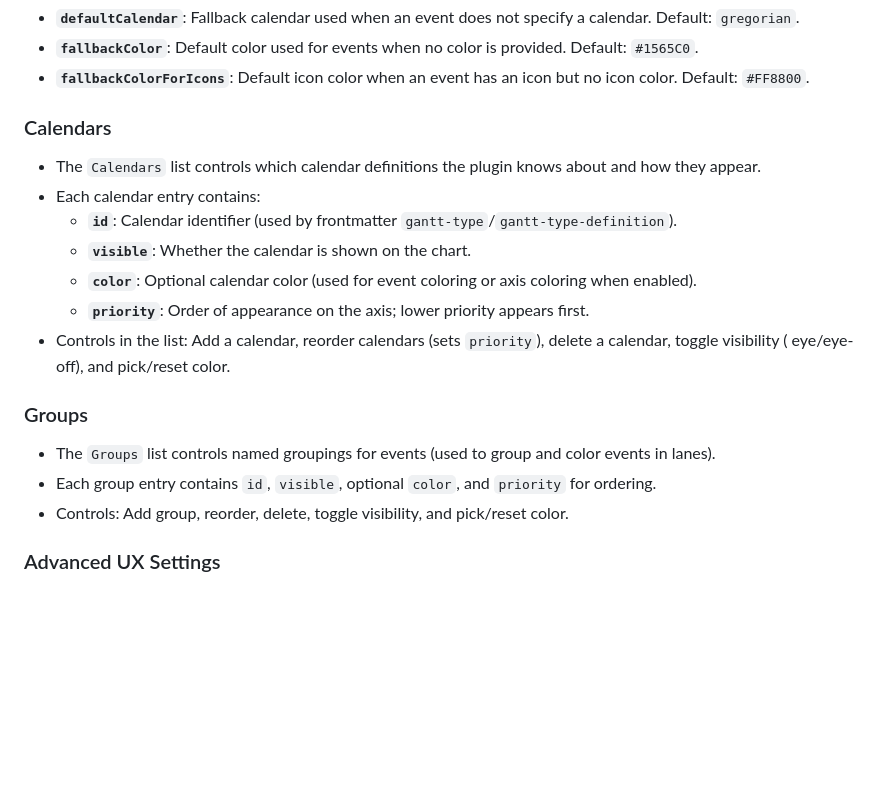
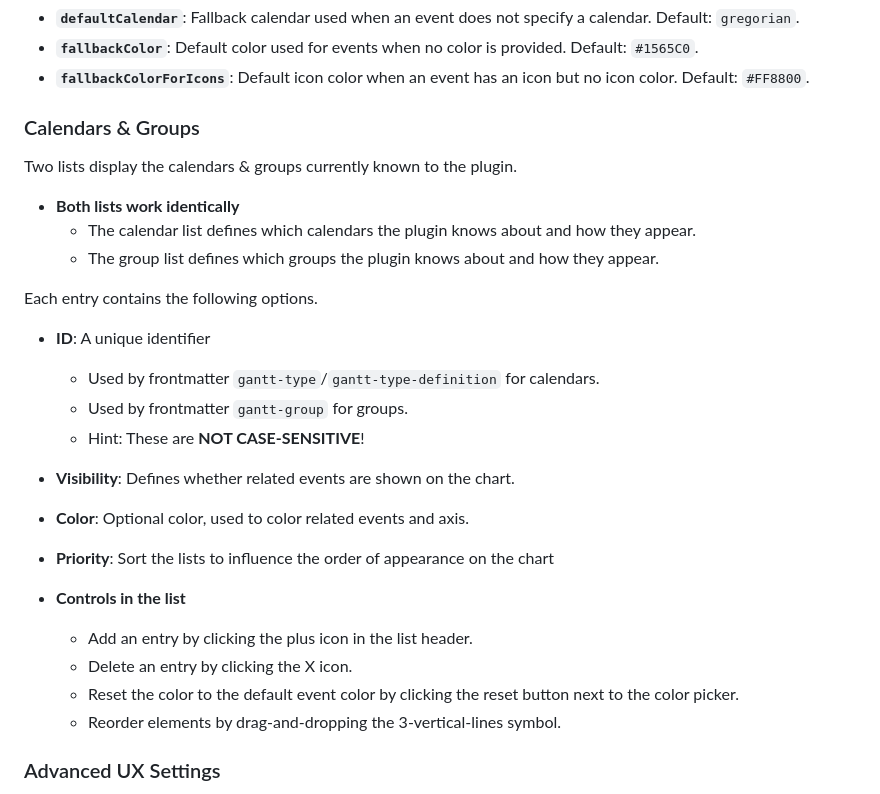
Before and after one commit to Altarok/gantt-this, a Markdown page: docs/05-plugin-settings.md, the part around the change. Drawn GitHub-style; blank space fills up the shorter version.

Commit message:
merge description of identical settings

```diff
--- a/docs/05-plugin-settings.md
+++ b/docs/05-plugin-settings.md
@@ -18,22 +18,29 @@ order: 5
 - **`fallbackColor`**: Default color used for events when no color is provided. Default: `#1565C0`.
 - **`fallbackColorForIcons`**: Default icon color when an event has an icon but no icon color. Default: `#FF8800`.
 
-### Calendars
+### Calendars & Groups
 
-- The `Calendars` list controls which calendar definitions the plugin knows about and how they appear.
-- Each calendar entry contains:
-  - **`id`**: Calendar identifier (used by frontmatter `gantt-type`/`gantt-type-definition`).
-  - **`visible`**: Whether the calendar is shown on the chart.
-  - **`color`**: Optional calendar color (used for event coloring or axis coloring when enabled).
-  - **`priority`**: Order of appearance on the axis; lower priority appears first.
-- Controls in the list: Add a calendar, reorder calendars (sets `priority`), delete a calendar, toggle visibility (
-  eye/eye-off), and pick/reset color.
+Two lists display the calendars & groups currently known to the plugin.
 
-### Groups
+- **Both lists work identically**
+  - The calendar list defines which calendars the plugin knows about and how they appear.
+  - The group list defines which groups the plugin knows about and how they appear.
 
-- The `Groups` list controls named groupings for events (used to group and color events in lanes).
-- Each group entry contains `id`, `visible`, optional `color`, and `priority` for ordering.
-- Controls: Add group, reorder, delete, toggle visibility, and pick/reset color.
+Each entry contains the following options.
+
+- **ID**: A unique identifier
+  - Used by frontmatter `gantt-type`/`gantt-type-definition` for calendars.
+  - Used by frontmatter `gantt-group` for groups.
+  - Hint: These are __NOT CASE-SENSITIVE__!
+- **Visibility**: Defines whether related events are shown on the chart.
+- **Color**: Optional color, used to color related events and axis.
+- **Priority**: Sort the lists to influence the order of appearance on the chart
+
+- **Controls in the list**
+  - Add an entry by clicking the plus icon in the list header.
+  - Delete an entry by clicking the X icon.
+  - Reset the color to the default event color by clicking the reset button next to the color picker.
+  - Reorder elements by drag-and-dropping the 3-vertical-lines symbol.
 
 ### Advanced UX Settings
 
```
